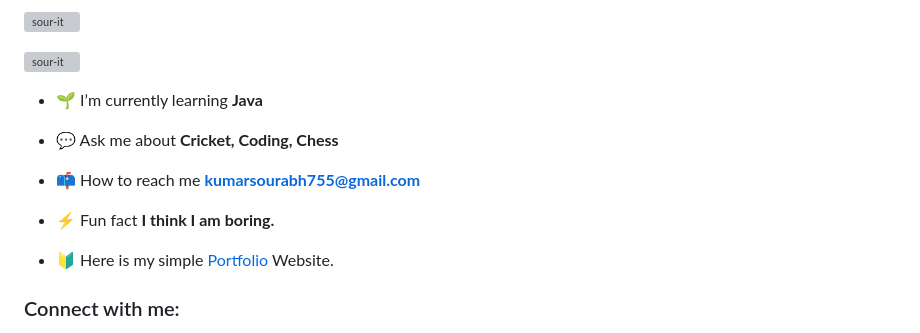
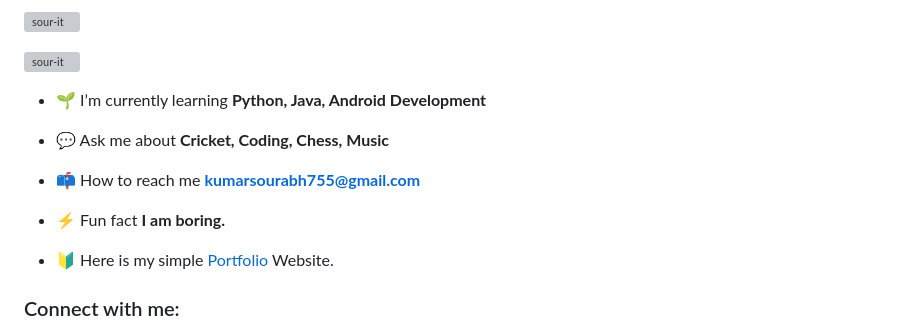
Before and after one commit to Sour-it/sour-it.github.io, a Markdown page: README.md, the part around the change. GitHub-like rendering; grey boxes are pictures that could not be loaded.

```diff
--- a/README.md
+++ b/README.md
@@ -5,13 +5,13 @@
 
 <p align="left"> <a href="https://github.com/ryo-ma/github-profile-trophy"><img src="https://github-profile-trophy.vercel.app/?username=sour-it" alt="sour-it" /></a> </p>
 
-- 🌱 I’m currently learning **Java**
+- 🌱 I’m currently learning **Python, Java, Android Development**
 
-- 💬 Ask me about **Cricket, Coding, Chess**
+- 💬 Ask me about **Cricket, Coding, Chess, Music**
 
 - 📫 How to reach me **kumarsourabh755@gmail.com**
 
-- ⚡ Fun fact **I think I am boring.**
+- ⚡ Fun fact **I am boring.**
 
 -	:beginner: Here is my simple <a href="https://sour-it.github.io/sourabh.github.io/"> Portfolio </a> Website.
 
```
